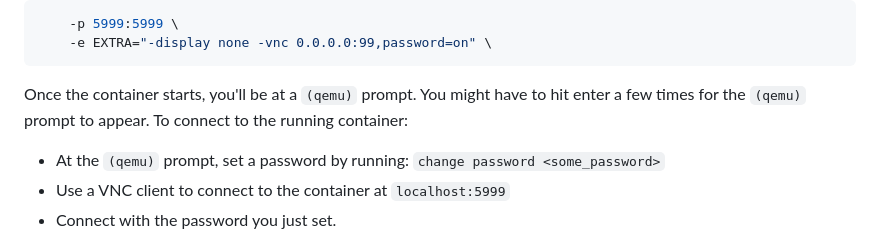
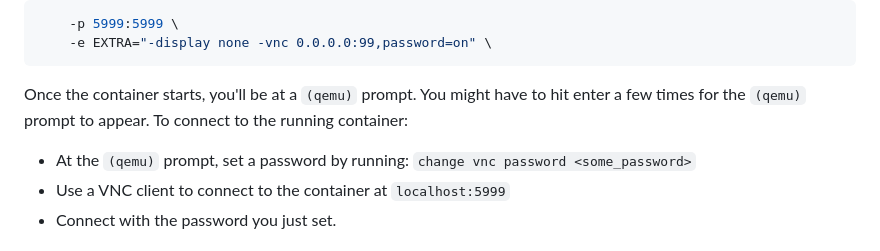
Before and after one commit to bobzurad/zsandbox.azurewebsites.net, a Markdown page: Docker-OSX.md, the part around the change. Drawn GitHub-style.

```diff
--- a/Docker-OSX.md
+++ b/Docker-OSX.md
@@ -167,7 +167,7 @@ You can start the container headless and connect to it with a VNC client. To do
 
 Once the container starts, you'll be at a `(qemu)` prompt. You might have to hit enter a few times for the `(qemu)` prompt to appear. To connect to the running container:
 
-* At the `(qemu)` prompt, set a password by running:  `change password <some_password>`
+* At the `(qemu)` prompt, set a password by running:  `change vnc password <some_password>`
 * Use a VNC client to connect to the container at `localhost:5999`
 * Connect with the password you just set.
 
```
